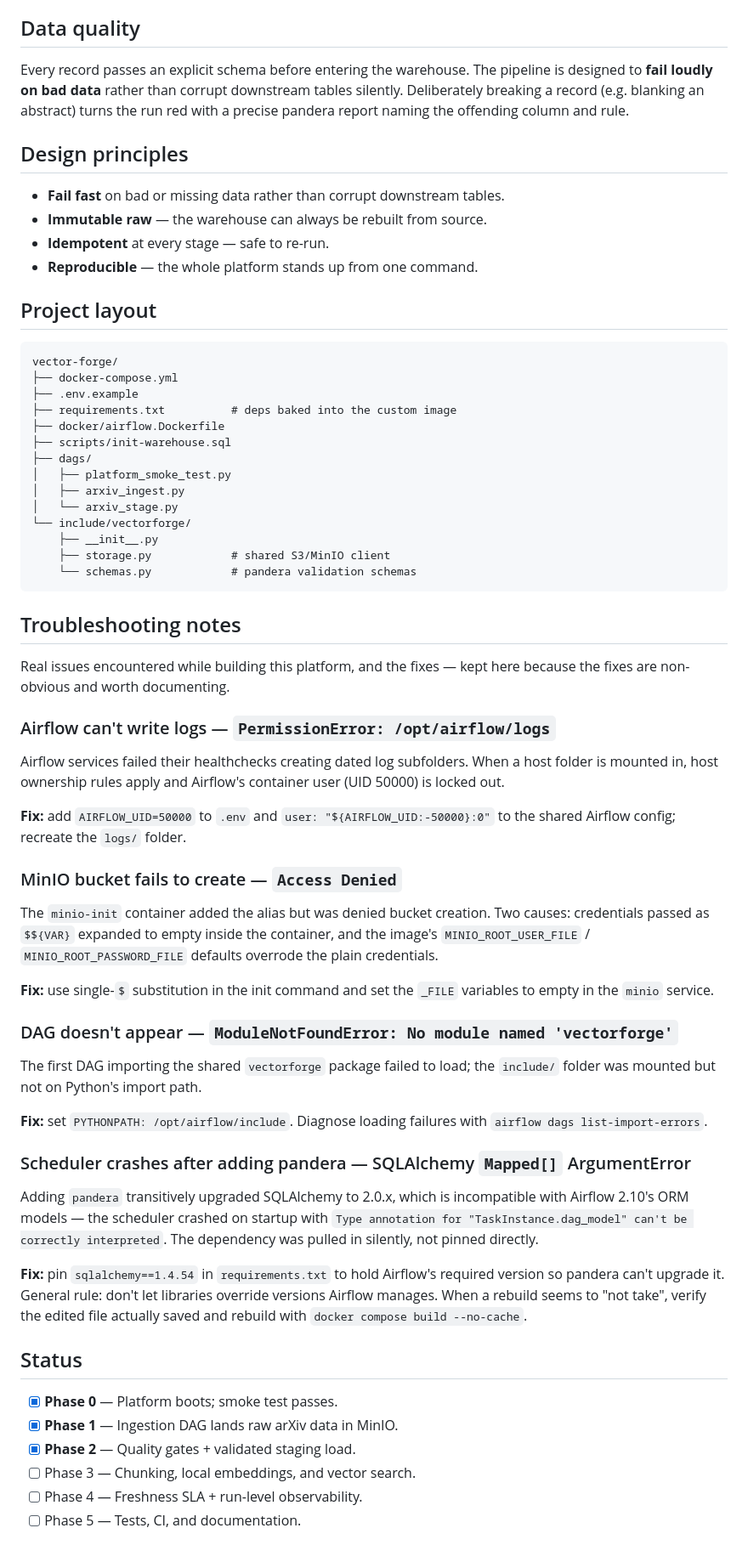
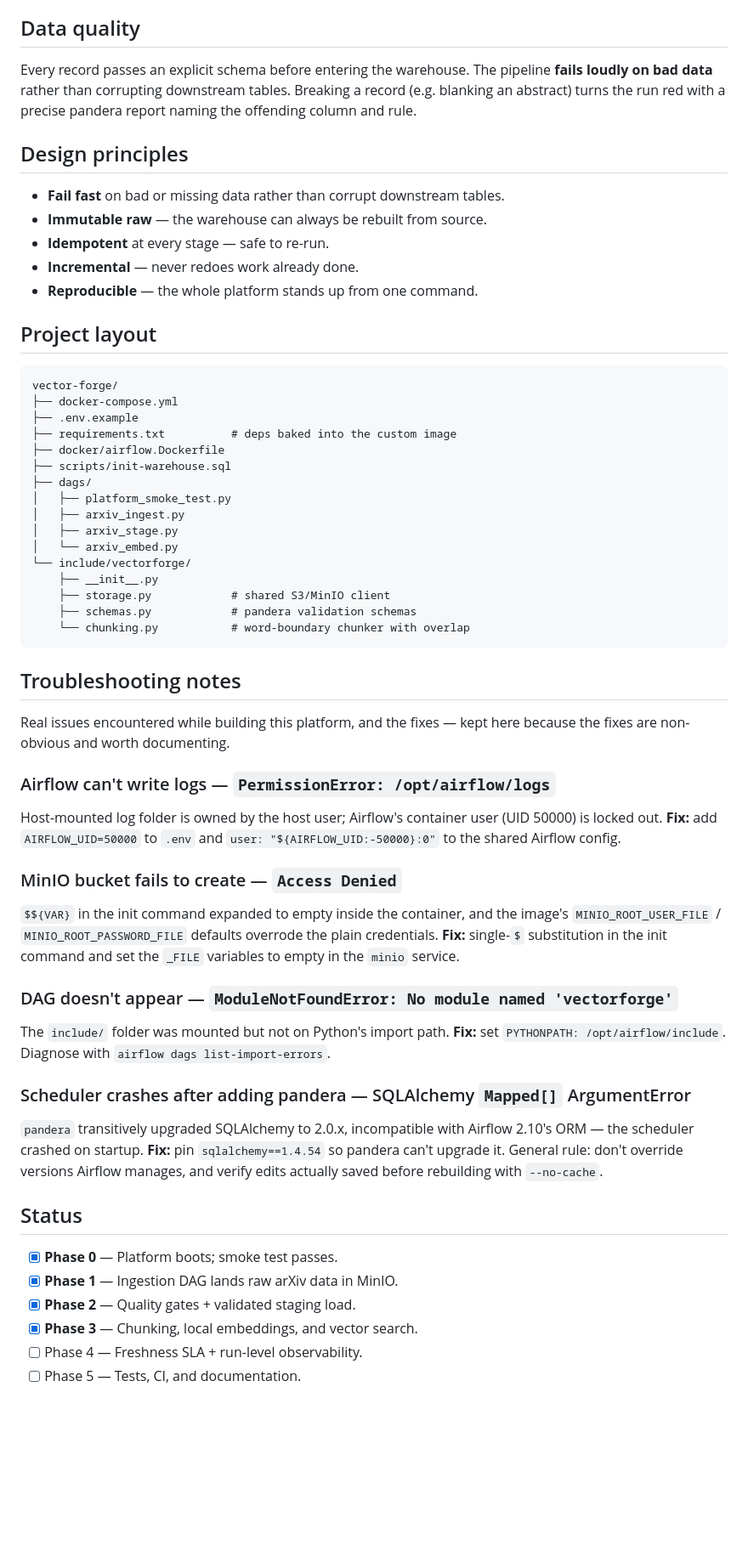
Before and after one commit to Varun1619/Vector-Forge, a Markdown page: README.md, the part around one of its changes. Shown at 85% size. Rendered like a GitHub page; blank space fills up the shorter version.

Commit message:
Updated README.md for Phase 3

````diff
--- a/README.md
+++ b/README.md
@@ -65,16 +88,16 @@ Run the DAGs in order: `platform_smoke_test` → `arxiv_ingest` → `arxiv_stage
 ## Data quality
 
 Every record passes an explicit schema before entering the warehouse. The
-pipeline is designed to **fail loudly on bad data** rather than corrupt
-downstream tables silently. Deliberately breaking a record (e.g. blanking an
-abstract) turns the run red with a precise pandera report naming the offending
-column and rule.
+pipeline **fails loudly on bad data** rather than corrupting downstream tables.
+Breaking a record (e.g. blanking an abstract) turns the run red with a precise
+pandera report naming the offending column and rule.
 
 ## Design principles
 
 - **Fail fast** on bad or missing data rather than corrupt downstream tables.
 - **Immutable raw** — the warehouse can always be rebuilt from source.
 - **Idempotent** at every stage — safe to re-run.
+- **Incremental** — never redoes work already done.
 - **Reproducible** — the whole platform stands up from one command.
 
 ## Project layout
@@ -89,11 +112,13 @@ vector-forge/
 ├── dags/
 │   ├── platform_smoke_test.py
 │   ├── arxiv_ingest.py
-│   └── arxiv_stage.py
+│   ├── arxiv_stage.py
+│   └── arxiv_embed.py
 └── include/vectorforge/
     ├── __init__.py
     ├── storage.py            # shared S3/MinIO client
-    └── schemas.py            # pandera validation schemas
+    ├── schemas.py            # pandera validation schemas
+    └── chunking.py           # word-boundary chunker with overlap
 ```
 
 ## Troubleshooting notes
@@ -103,49 +128,35 @@ because the fixes are non-obvious and worth documenting.
 
 ### Airflow can't write logs — `PermissionError: /opt/airflow/logs`
 
-Airflow services failed their healthchecks creating dated log subfolders. When a
-host folder is mounted in, host ownership rules apply and Airflow's container
-user (UID 50000) is locked out.
-
-**Fix:** add `AIRFLOW_UID=50000` to `.env` and `user: "${AIRFLOW_UID:-50000}:0"`
-to the shared Airflow config; recreate the `logs/` folder.
+Host-mounted log folder is owned by the host user; Airflow's container user (UID
+50000) is locked out. **Fix:** add `AIRFLOW_UID=50000` to `.env` and
+`user: "${AIRFLOW_UID:-50000}:0"` to the shared Airflow config.
 
 ### MinIO bucket fails to create — `Access Denied`
 
-The `minio-init` container added the alias but was denied bucket creation. Two
-causes: credentials passed as `$${VAR}` expanded to empty inside the container,
-and the image's `MINIO_ROOT_USER_FILE` / `MINIO_ROOT_PASSWORD_FILE` defaults
-overrode the plain credentials.
-
-**Fix:** use single-`$` substitution in the init command and set the `_FILE`
-variables to empty in the `minio` service.
+`$${VAR}` in the init command expanded to empty inside the container, and the
+image's `MINIO_ROOT_USER_FILE` / `MINIO_ROOT_PASSWORD_FILE` defaults overrode the
+plain credentials. **Fix:** single-`$` substitution in the init command and set
+the `_FILE` variables to empty in the `minio` service.
 
 ### DAG doesn't appear — `ModuleNotFoundError: No module named 'vectorforge'`
 
-The first DAG importing the shared `vectorforge` package failed to load; the
-`include/` folder was mounted but not on Python's import path.
-
-**Fix:** set `PYTHONPATH: /opt/airflow/include`. Diagnose loading failures with
-`airflow dags list-import-errors`.
+The `include/` folder was mounted but not on Python's import path. **Fix:** set
+`PYTHONPATH: /opt/airflow/include`. Diagnose with `airflow dags list-import-errors`.
 
 ### Scheduler crashes after adding pandera — SQLAlchemy `Mapped[]` ArgumentError
 
-Adding `pandera` transitively upgraded SQLAlchemy to 2.0.x, which is
-incompatible with Airflow 2.10's ORM models — the scheduler crashed on startup
-with `Type annotation for "TaskInstance.dag_model" can't be correctly
-interpreted`. The dependency was pulled in silently, not pinned directly.
-
-**Fix:** pin `sqlalchemy==1.4.54` in `requirements.txt` to hold Airflow's
-required version so pandera can't upgrade it. General rule: don't let libraries
-override versions Airflow manages. When a rebuild seems to "not take", verify the
-edited file actually saved and rebuild with `docker compose build --no-cache`.
+`pandera` transitively upgraded SQLAlchemy to 2.0.x, incompatible with Airflow
+2.10's ORM — the scheduler crashed on startup. **Fix:** pin `sqlalchemy==1.4.54`
+so pandera can't upgrade it. General rule: don't override versions Airflow
+manages, and verify edits actually saved before rebuilding with `--no-cache`.
 
 ## Status
 
 - [x] **Phase 0** — Platform boots; smoke test passes.
 - [x] **Phase 1** — Ingestion DAG lands raw arXiv data in MinIO.
 - [x] **Phase 2** — Quality gates + validated staging load.
-- [ ] Phase 3 — Chunking, local embeddings, and vector search.
+- [x] **Phase 3** — Chunking, local embeddings, and vector search.
 - [ ] Phase 4 — Freshness SLA + run-level observability.
 - [ ] Phase 5 — Tests, CI, and documentation.
 
````
Also changed, not shown: other parts of README.md (+42 -19 lines).
